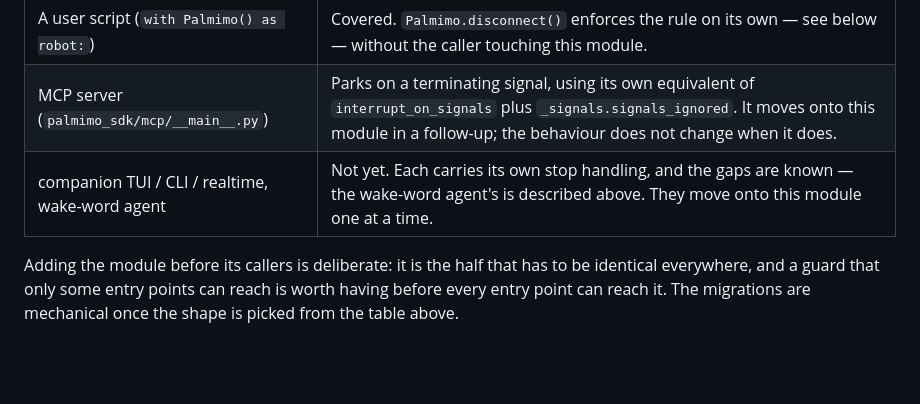
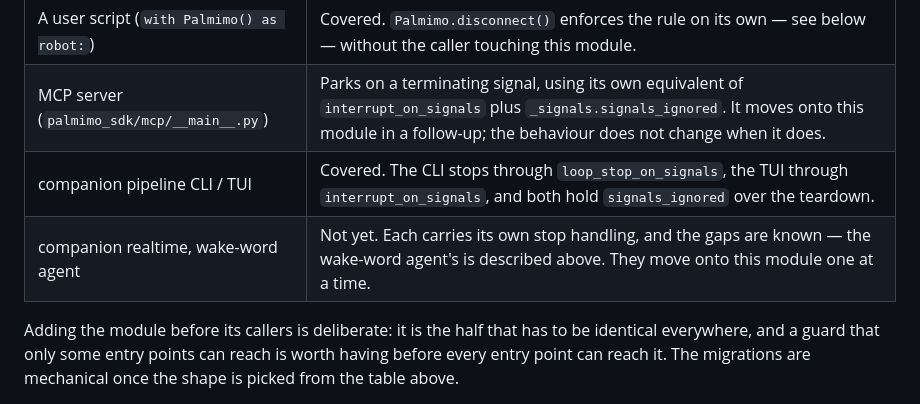
Before and after one commit to Jizai-inc/palmimo-devkit, a Markdown page: doc/explanation/shutdown.md, the part around the change. GitHub-like rendering; blank space fills up the shorter version.

Commit message:
docs(shutdown): mark the companion pipeline CLI and TUI as moved onto the module
Co-Authored-By: Claude Opus 5.5 <noreply@anthropic.com>

```diff
--- a/doc/explanation/shutdown.md
+++ b/doc/explanation/shutdown.md
@@ -58,7 +58,8 @@ entry points in this repository have **not** all moved onto it yet:
 |---|---|
 | A user script (`with Palmimo() as robot:`) | Covered. `Palmimo.disconnect()` enforces the rule on its own — see below — without the caller touching this module. |
 | MCP server (`palmimo_sdk/mcp/__main__.py`) | Parks on a terminating signal, using its own equivalent of `interrupt_on_signals` plus `_signals.signals_ignored`. It moves onto this module in a follow-up; the behaviour does not change when it does. |
-| companion TUI / CLI / realtime, wake-word agent | Not yet. Each carries its own stop handling, and the gaps are known — the wake-word agent's is described above. They move onto this module one at a time. |
+| companion pipeline CLI / TUI | Covered. The CLI stops through `loop_stop_on_signals`, the TUI through `interrupt_on_signals`, and both hold `signals_ignored` over the teardown. |
+| companion realtime, wake-word agent | Not yet. Each carries its own stop handling, and the gaps are known — the wake-word agent's is described above. They move onto this module one at a time. |
 
 Adding the module before its callers is deliberate: it is the half that has to
 be identical everywhere, and a guard that only some entry points can reach is
```
